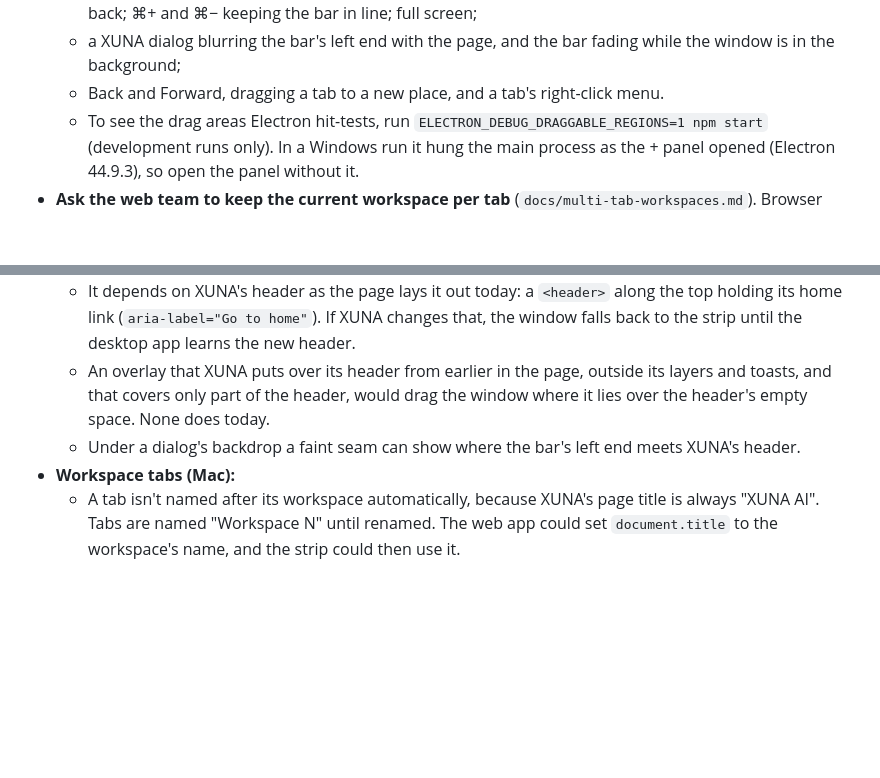
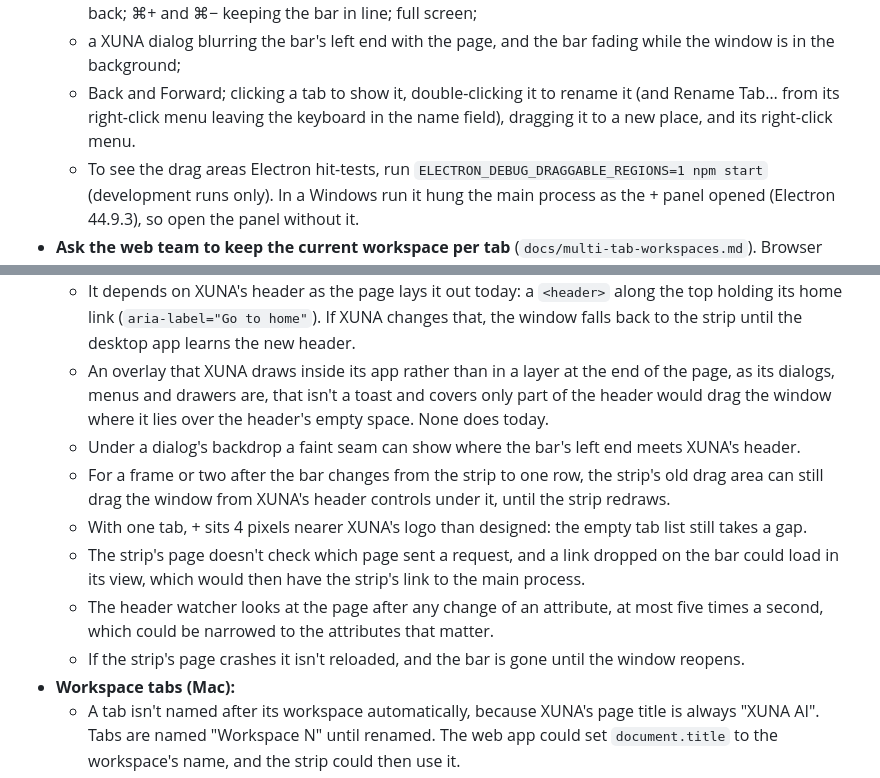
Before and after one commit to clementxuna/xuna-desktop-app, a Markdown page: docs/follow-ups.md, 2 parts joined by grey strips. Drawn GitHub-style; blank space fills up the shorter version.

```diff
--- a/docs/follow-ups.md
+++ b/docs/follow-ups.md
@@ -94,7 +94,9 @@ Codemagic group `xuna_mac_release` (see "Mac builds" in the README).
     strip and back; ⌘+ and ⌘− keeping the bar in line; full screen;
   - a XUNA dialog blurring the bar's left end with the page, and the bar fading while the window
     is in the background;
-  - Back and Forward, dragging a tab to a new place, and a tab's right-click menu.
+  - Back and Forward; clicking a tab to show it, double-clicking it to rename it (and Rename Tab…
+    from its right-click menu leaving the keyboard in the name field), dragging it to a new place,
+    and its right-click menu.
   - To see the drag areas Electron hit-tests, run `ELECTRON_DEBUG_DRAGGABLE_REGIONS=1 npm start`
     (development runs only). In a Windows run it hung the main process as the + panel opened
     (Electron 44.9.3), so open the panel without it.
@@ -132,10 +134,19 @@ None of these is visible to users today.
   - It depends on XUNA's header as the page lays it out today: a `<header>` along the top
     holding its home link (`aria-label="Go to home"`). If XUNA changes that, the window falls
     back to the strip until the desktop app learns the new header.
-  - An overlay that XUNA puts over its header from earlier in the page, outside its layers and
-    toasts, and that covers only part of the header, would drag the window where it lies over the
-    header's empty space. None does today.
+  - An overlay that XUNA draws inside its app rather than in a layer at the end of the page, as its
+    dialogs, menus and drawers are, that isn't a toast and covers only part of the header would drag
+    the window where it lies over the header's empty space. None does today.
   - Under a dialog's backdrop a faint seam can show where the bar's left end meets XUNA's header.
+  - For a frame or two after the bar changes from the strip to one row, the strip's old drag area
+    can still drag the window from XUNA's header controls under it, until the strip redraws.
+  - With one tab, + sits 4 pixels nearer XUNA's logo than designed: the empty tab list still takes
+    a gap.
+  - The strip's page doesn't check which page sent a request, and a link dropped on the bar could
+    load in its view, which would then have the strip's link to the main process.
+  - The header watcher looks at the page after any change of an attribute, at most five times a
+    second, which could be narrowed to the attributes that matter.
+  - If the strip's page crashes it isn't reloaded, and the bar is gone until the window reopens.
 - **Workspace tabs (Mac):**
   - A tab isn't named after its workspace automatically, because XUNA's page title is always
     "XUNA AI". Tabs are named "Workspace N" until renamed. The web app could set
```
Also changed, not shown: docs/decisions.md (+21 -8 lines).
